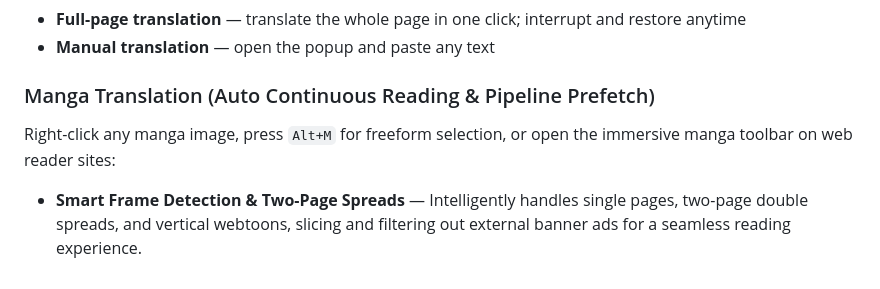
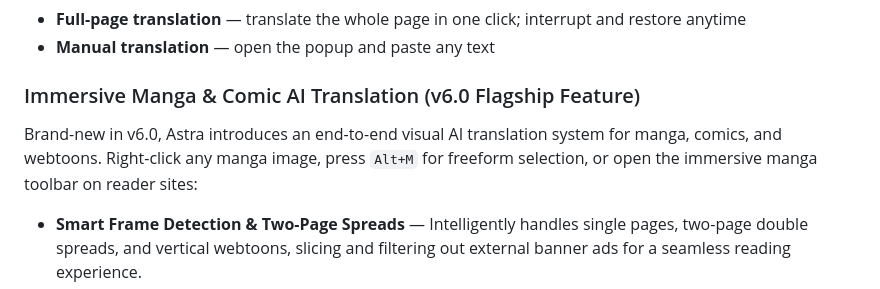
Before and after one commit to avaritiachaos/astra-translate-extension, a Markdown page: README_EN.md, the part around the change. GitHub-like rendering.

```diff
--- a/README_EN.md
+++ b/README_EN.md
@@ -43,9 +43,9 @@ hold you hostage; it just translates well.**
 - **Full-page translation** — translate the whole page in one click; interrupt and restore anytime
 - **Manual translation** — open the popup and paste any text
 
-### Manga Translation (Auto Continuous Reading & Pipeline Prefetch)
+### Immersive Manga & Comic AI Translation (v6.0 Flagship Feature)
 
-Right-click any manga image, press `Alt+M` for freeform selection, or open the immersive manga toolbar on web reader sites:
+Brand-new in v6.0, Astra introduces an end-to-end visual AI translation system for manga, comics, and webtoons. Right-click any manga image, press `Alt+M` for freeform selection, or open the immersive manga toolbar on reader sites:
 
 - **Smart Frame Detection & Two-Page Spreads** — Intelligently handles single pages, two-page double spreads, and vertical webtoons, slicing and filtering out external banner ads for a seamless reading experience.
 - **Auto Continuous Reading Mode** — As you turn pages or scroll down, Astra automatically detects and translates upcoming or viewport-entering pages in the background without repetitive manual clicking.
```
Also changed, not shown: README.md (+2 -2 lines), README_JP.md (+2 -2 lines).
